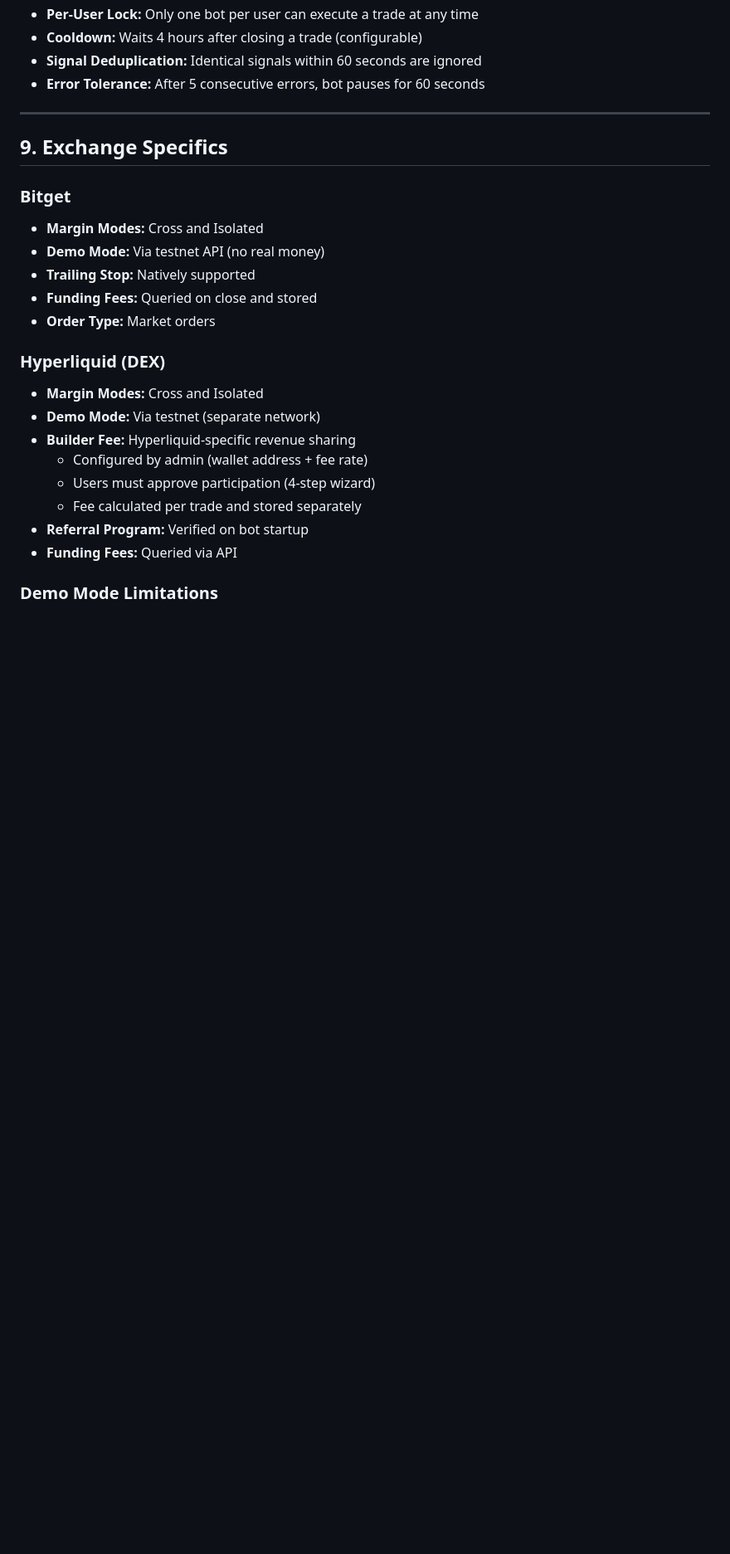
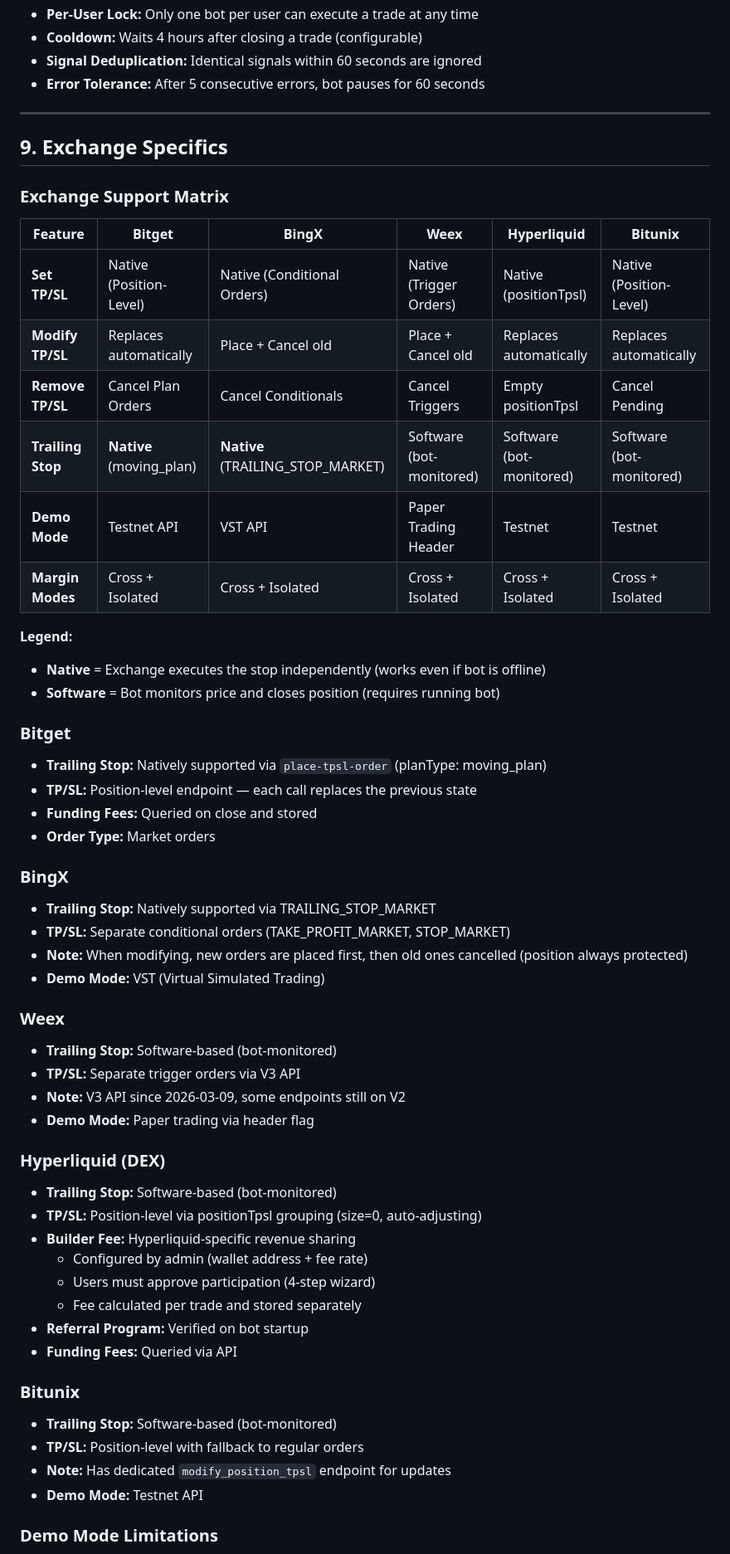
Before and after one commit to EzR3aL/Trading-Bot, a Markdown page: Anleitungen/Edge_Indicator_Strategie.md, the part around one of its changes. Shown at 83% size. Rendered like a GitHub page; blank space fills up the shorter version.

```diff
--- a/Anleitungen/Edge_Indicator_Strategie.md
+++ b/Anleitungen/Edge_Indicator_Strategie.md
@@ -592,24 +627,59 @@ The bot executes three periodic tasks:
 
 ## 9. Exchange Specifics
 
+### Exchange Support Matrix
+
+| Feature | Bitget | BingX | Weex | Hyperliquid | Bitunix |
+|---------|--------|-------|------|-------------|---------|
+| **Set TP/SL** | Native (Position-Level) | Native (Conditional Orders) | Native (Trigger Orders) | Native (positionTpsl) | Native (Position-Level) |
+| **Modify TP/SL** | Replaces automatically | Place + Cancel old | Place + Cancel old | Replaces automatically | Replaces automatically |
+| **Remove TP/SL** | Cancel Plan Orders | Cancel Conditionals | Cancel Triggers | Empty positionTpsl | Cancel Pending |
+| **Trailing Stop** | **Native** (moving_plan) | **Native** (TRAILING_STOP_MARKET) | Software (bot-monitored) | Software (bot-monitored) | Software (bot-monitored) |
+| **Demo Mode** | Testnet API | VST API | Paper Trading Header | Testnet | Testnet |
+| **Margin Modes** | Cross + Isolated | Cross + Isolated | Cross + Isolated | Cross + Isolated | Cross + Isolated |
+
+**Legend:**
+- **Native** = Exchange executes the stop independently (works even if bot is offline)
+- **Software** = Bot monitors price and closes position (requires running bot)
+
 ### Bitget
 
-- **Margin Modes:** Cross and Isolated
-- **Demo Mode:** Via testnet API (no real money)
-- **Trailing Stop:** Natively supported
+- **Trailing Stop:** Natively supported via `place-tpsl-order` (planType: moving_plan)
+- **TP/SL:** Position-level endpoint — each call replaces the previous state
 - **Funding Fees:** Queried on close and stored
 - **Order Type:** Market orders
 
+### BingX
+
+- **Trailing Stop:** Natively supported via TRAILING_STOP_MARKET
+- **TP/SL:** Separate conditional orders (TAKE_PROFIT_MARKET, STOP_MARKET)
+- **Note:** When modifying, new orders are placed first, then old ones cancelled (position always protected)
+- **Demo Mode:** VST (Virtual Simulated Trading)
+
+### Weex
+
+- **Trailing Stop:** Software-based (bot-monitored)
+- **TP/SL:** Separate trigger orders via V3 API
+- **Note:** V3 API since 2026-03-09, some endpoints still on V2
+- **Demo Mode:** Paper trading via header flag
+
 ### Hyperliquid (DEX)
 
-- **Margin Modes:** Cross and Isolated
-- **Demo Mode:** Via testnet (separate network)
+- **Trailing Stop:** Software-based (bot-monitored)
+- **TP/SL:** Position-level via positionTpsl grouping (size=0, auto-adjusting)
 - **Builder Fee:** Hyperliquid-specific revenue sharing
   - Configured by admin (wallet address + fee rate)
   - Users must approve participation (4-step wizard)
   - Fee calculated per trade and stored separately
 - **Referral Program:** Verified on bot startup
 - **Funding Fees:** Queried via API
+
+### Bitunix
+
+- **Trailing Stop:** Software-based (bot-monitored)
+- **TP/SL:** Position-level with fallback to regular orders
+- **Note:** Has dedicated `modify_position_tpsl` endpoint for updates
+- **Demo Mode:** Testnet API
 
 ### Demo Mode Limitations
 
```
Also changed, not shown: other parts of Anleitungen/Edge_Indicator_Strategie.md (+40 -5 lines).
